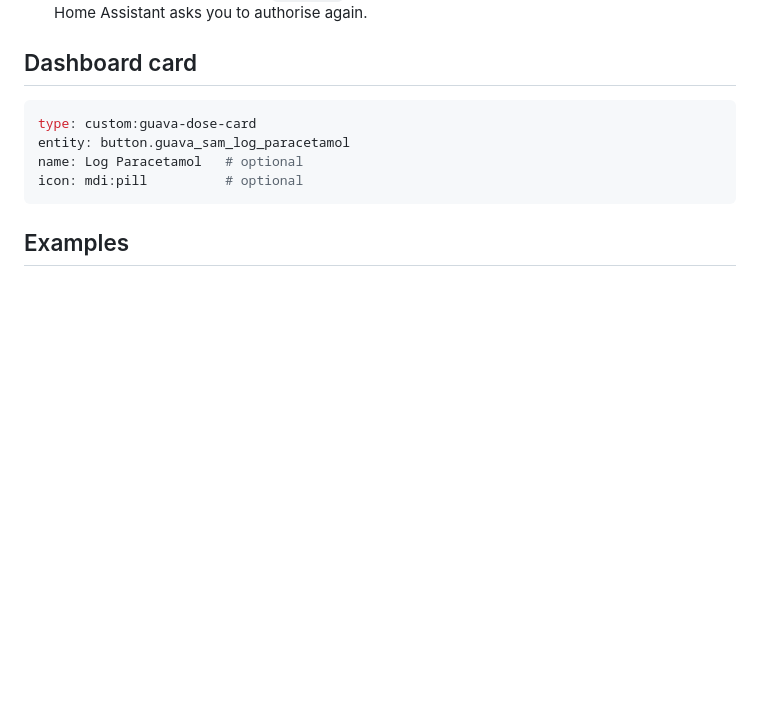
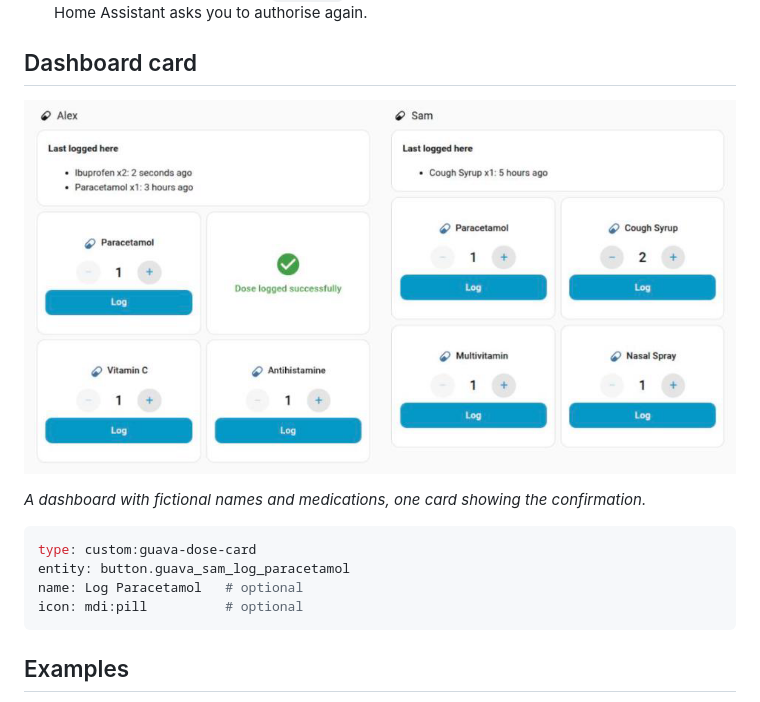
Before and after one commit to danielrosehill/Guava-HA-Integration, a Markdown page: README.md, the part around the change. Rendered like a GitHub page; pictures changed too: docs/images/dashboard.png (added); blank space fills up the shorter version.

Commit message:
Add a dashboard screenshot with fictional names
Co-Authored-By: Claude Opus 5.5 <noreply@anthropic.com>

````diff
--- a/README.md
+++ b/README.md
@@ -89,6 +89,10 @@ same person twice is refused.
 
 ## Dashboard card
 
+![A dashboard with a section per person, using the dose card](docs/images/dashboard.png)
+
+*A dashboard with fictional names and medications, one card showing the confirmation.*
+
 ```yaml
 type: custom:guava-dose-card
 entity: button.guava_sam_log_paracetamol
````
